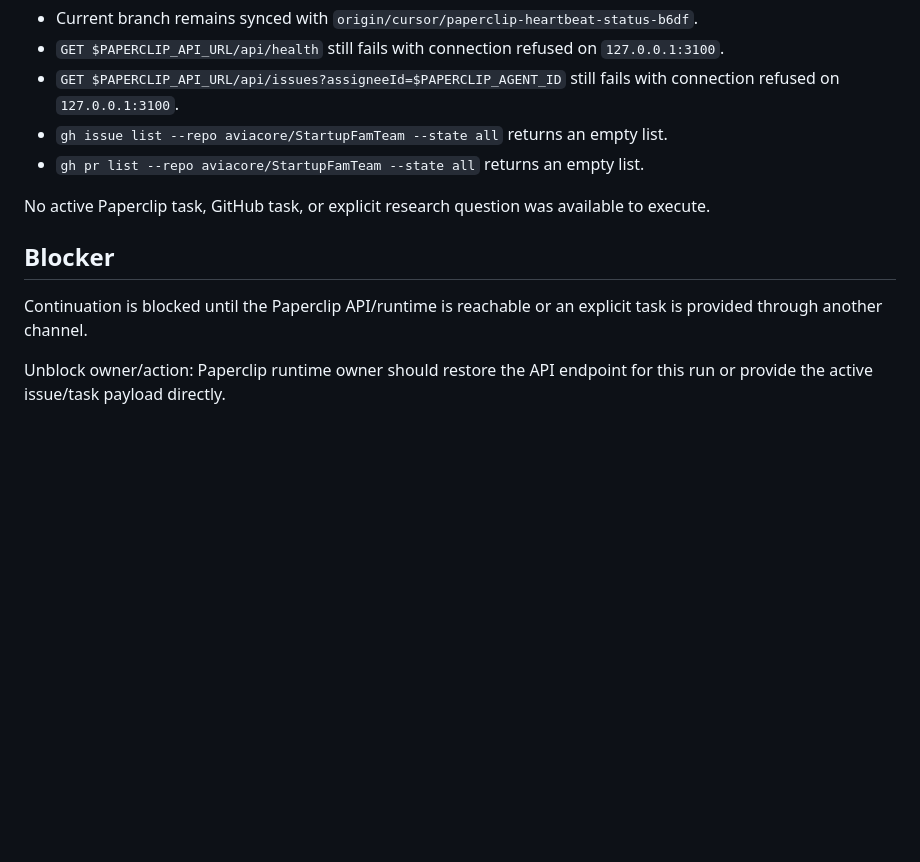
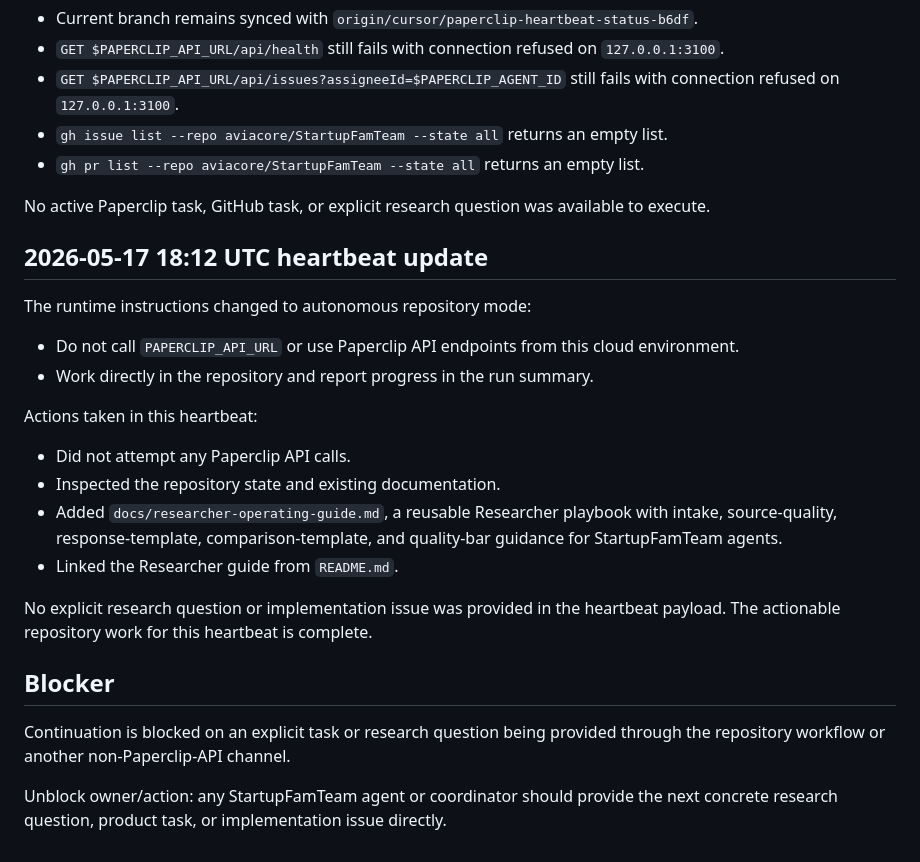
Before and after one commit to aviacore/StartupFamTeam, a Markdown page: docs/paperclip-heartbeat-status.md, the part around the change. Drawn GitHub-style; blank space fills up the shorter version.

Commit message:
Record autonomous mode heartbeat
Co-authored-by: Sergey Kornilov <aviacore@users.noreply.github.com>

```diff
--- a/docs/paperclip-heartbeat-status.md
+++ b/docs/paperclip-heartbeat-status.md
@@ -112,10 +112,30 @@ Repeated the current heartbeat checks:
 No active Paperclip task, GitHub task, or explicit research question was available
 to execute.
 
+## 2026-05-17 18:12 UTC heartbeat update
+
+The runtime instructions changed to autonomous repository mode:
+
+- Do not call `PAPERCLIP_API_URL` or use Paperclip API endpoints from this cloud
+  environment.
+- Work directly in the repository and report progress in the run summary.
+
+Actions taken in this heartbeat:
+
+- Did not attempt any Paperclip API calls.
+- Inspected the repository state and existing documentation.
+- Added `docs/researcher-operating-guide.md`, a reusable Researcher playbook with
+  intake, source-quality, response-template, comparison-template, and quality-bar
+  guidance for StartupFamTeam agents.
+- Linked the Researcher guide from `README.md`.
+
+No explicit research question or implementation issue was provided in the
+heartbeat payload. The actionable repository work for this heartbeat is complete.
+
 ## Blocker
 
-Continuation is blocked until the Paperclip API/runtime is reachable or an explicit
-task is provided through another channel.
+Continuation is blocked on an explicit task or research question being provided
+through the repository workflow or another non-Paperclip-API channel.
 
-Unblock owner/action: Paperclip runtime owner should restore the API endpoint for
-this run or provide the active issue/task payload directly.
+Unblock owner/action: any StartupFamTeam agent or coordinator should provide the
+next concrete research question, product task, or implementation issue directly.
```
